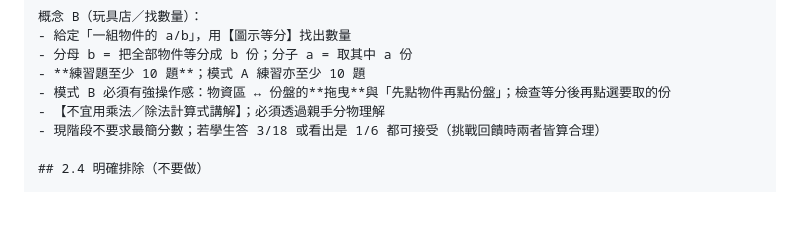
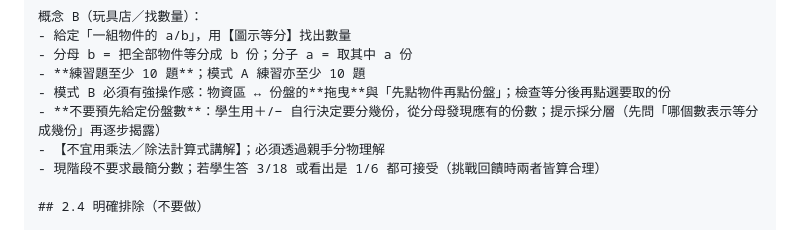
Before and after one commit to howardyu1995/grok-bot, a Markdown page: prompts/p3-l12-fraction-set-objects.md, the part around the change. Drawn GitHub-style; blank space fills up the shorter version.

Commit message:
Document Mode B tray-count discovery in the Cursor prompt
Co-authored-by: howardyu1995 <howardyu1995@users.noreply.github.com>

```diff
--- a/prompts/p3-l12-fraction-set-objects.md
+++ b/prompts/p3-l12-fraction-set-objects.md
@@ -62,6 +62,7 @@ fraction-set-objects.html
 - 分母 b = 把全部物件等分成 b 份；分子 a = 取其中 a 份
 - **練習題至少 10 題**；模式 A 練習亦至少 10 題
 - 模式 B 必須有強操作感：物資區 ↔ 份盤的**拖曳**與「先點物件再點份盤」；檢查等分後再點選要取的份
+- **不要預先給定份盤數**：學生用＋/− 自行決定要分幾份，從分母發現應有的份數；提示採分層（先問「哪個數表示等分成幾份」再逐步揭露）
 - 【不宜用乘法／除法計算式講解】；必須透過親手分物理解
 - 現階段不要求最簡分數；若學生答 3/18 或看出是 1/6 都可接受（挑戰回饋時兩者皆算合理）
 
```
